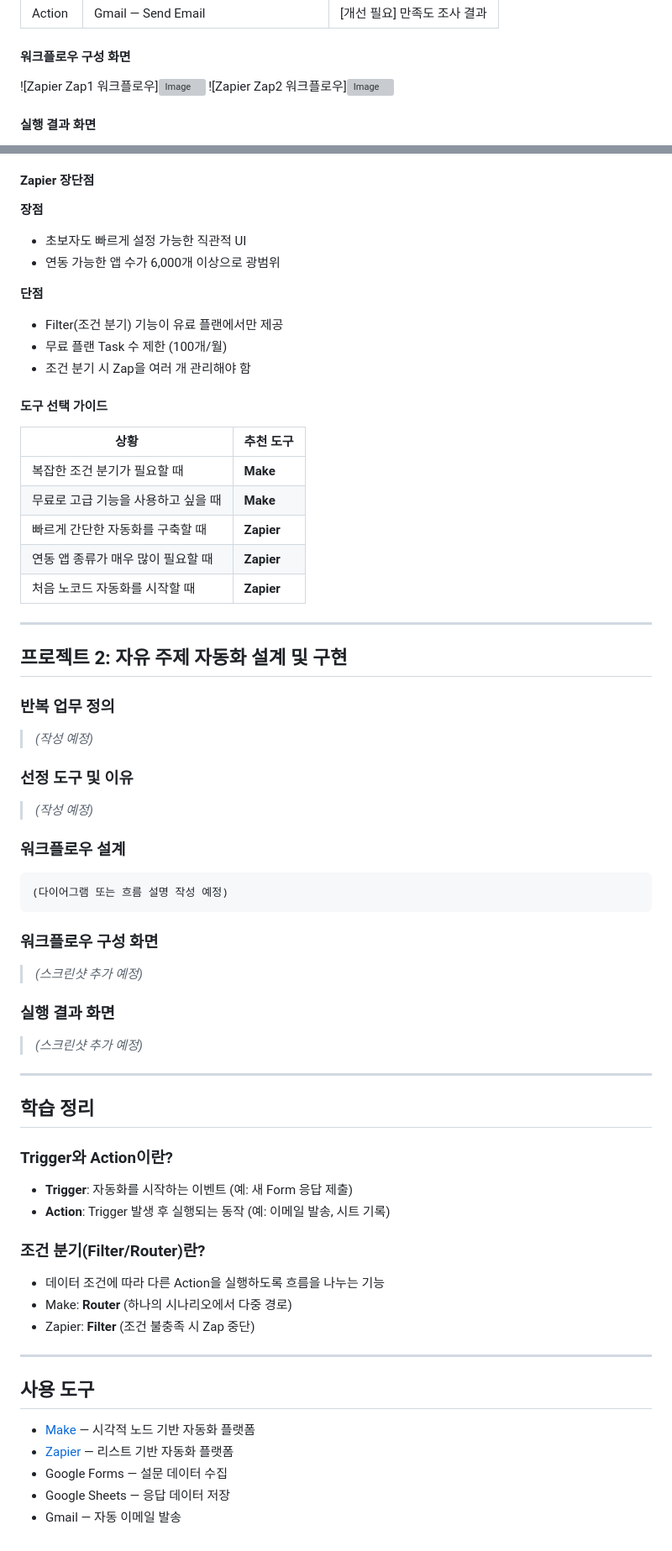
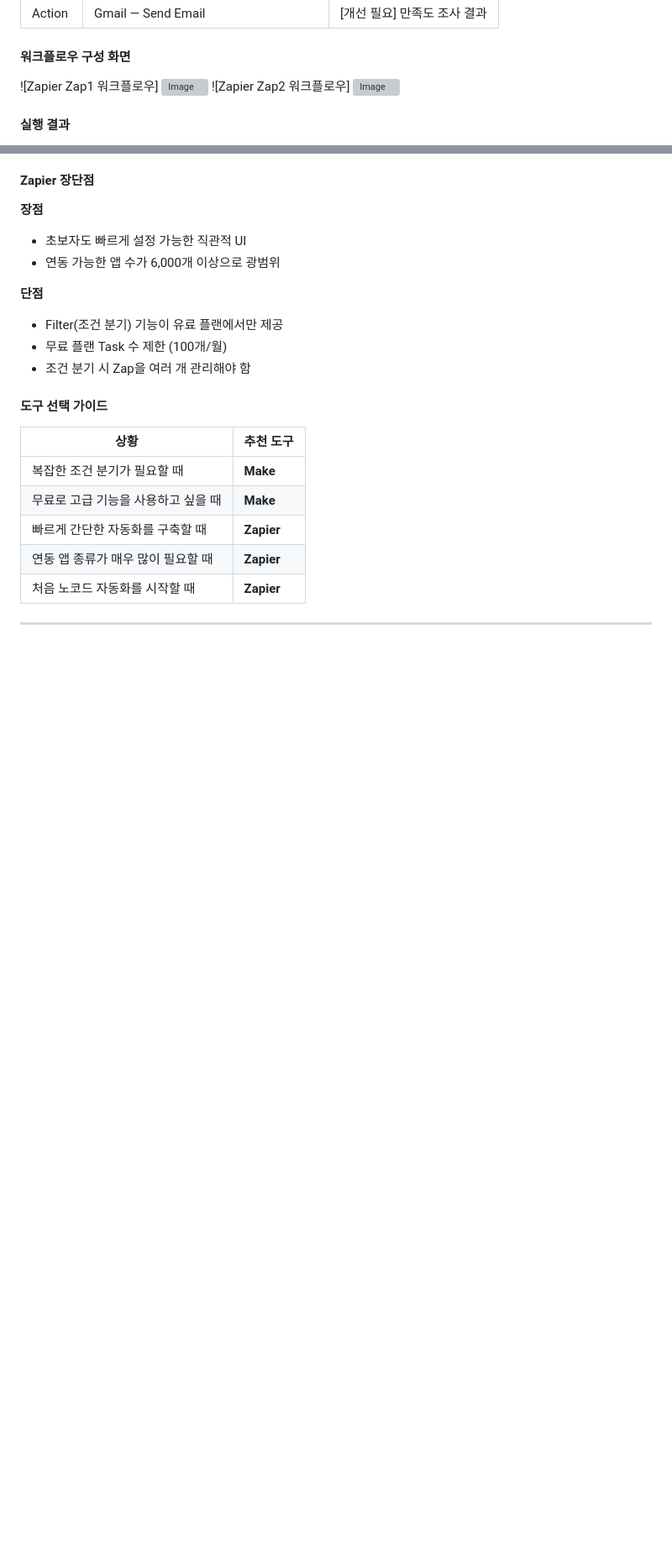
Before and after one commit to toto6343/codyssey, a Markdown page: Project1_README.md, 2 parts joined by grey strips. Shown at 84% size. Rendered like a GitHub page; blank space fills up the shorter version; grey boxes are pictures that could not be loaded.

Commit message:
Revise Project1_README.md and remove Project 2 section
Rearranged images and updated sections in Project1_README.md. Removed Project 2 section and added notes for future content.

````diff
--- a/Project1_README.md
+++ b/Project1_README.md
@@ -80,8 +81,10 @@ Zapier는 Router 기능이 없어 **Zap 2개**로 구현하였습니다.
 
 #### 워크플로우 구성 화면
 
-![Zapier Zap1 워크플로우]<img width="471" height="819" alt="Image" src="https://github.com/user-attachments/assets/8de4c6b6-90be-412f-bf1a-08ea61765159" />
-![Zapier Zap2 워크플로우]<img width="480" height="802" alt="Image" src="https://github.com/user-attachments/assets/f6665ccf-71db-4251-9b99-952f24f71a46" />
+![Zapier Zap1 워크플로우]
+<img width="471" height="819" alt="Image" src="https://github.com/user-attachments/assets/8de4c6b6-90be-412f-bf1a-08ea61765159" />
+![Zapier Zap2 워크플로우]
+<img width="480" height="802" alt="Image" src="https://github.com/user-attachments/assets/f6665ccf-71db-4251-9b99-952f24f71a46" />
 
-#### 실행 결과 화면
+#### 실행 결과
 
@@ -134,52 +136,3 @@ Zapier는 Router 기능이 없어 **Zap 2개**로 구현하였습니다.
 | 처음 노코드 자동화를 시작할 때 | **Zapier** |
 
 ---
-
-## 프로젝트 2: 자유 주제 자동화 설계 및 구현
-
-### 반복 업무 정의
-
-> _(작성 예정)_
-
-### 선정 도구 및 이유
-
-> _(작성 예정)_
-
-### 워크플로우 설계
-
-```
-(다이어그램 또는 흐름 설명 작성 예정)
-```
-
-### 워크플로우 구성 화면
-
-> _(스크린샷 추가 예정)_
-
-### 실행 결과 화면
-
-> _(스크린샷 추가 예정)_
-
----
-
-## 학습 정리
-
-### Trigger와 Action이란?
-
-- **Trigger**: 자동화를 시작하는 이벤트 (예: 새 Form 응답 제출)
-- **Action**: Trigger 발생 후 실행되는 동작 (예: 이메일 발송, 시트 기록)
-
-### 조건 분기(Filter/Router)란?
-
-- 데이터 조건에 따라 다른 Action을 실행하도록 흐름을 나누는 기능
-- Make: **Router** (하나의 시나리오에서 다중 경로)
-- Zapier: **Filter** (조건 불충족 시 Zap 중단)
-
----
-
-## 사용 도구
-
-- [Make](https://make.com) — 시각적 노드 기반 자동화 플랫폼
-- [Zapier](https://zapier.com) — 리스트 기반 자동화 플랫폼
-- Google Forms — 설문 데이터 수집
-- Google Sheets — 응답 데이터 저장
-- Gmail — 자동 이메일 발송
````
Also changed, not shown: other parts of Project1_README.md (+5 -5 lines).
